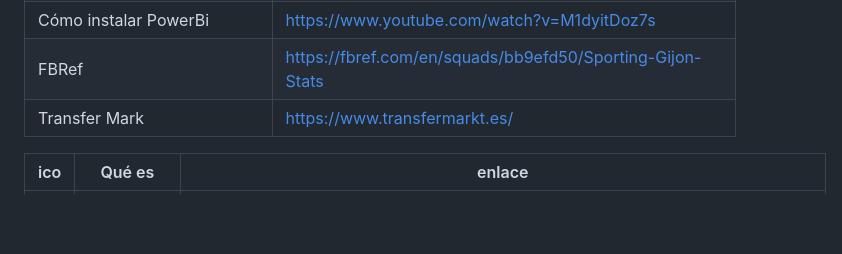
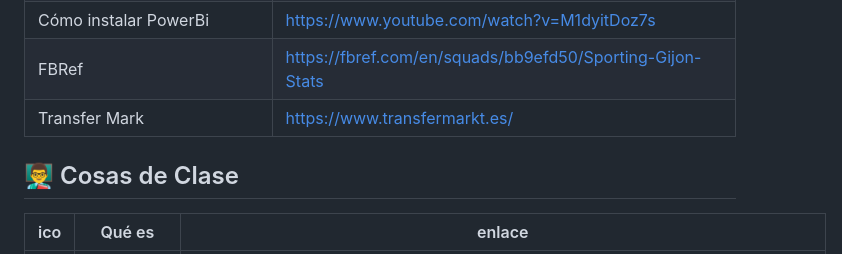
Before and after one commit to ksizorCode/especialista-en-ia, a Markdown page: README.md, the part around the change. Drawn GitHub-style; blank space fills up the shorter version.

```diff
--- a/README.md
+++ b/README.md
@@ -14,6 +14,8 @@ Curso de Dicampus la calzada
 | FBRef                             | https://fbref.com/en/squads/bb9efd50/Sporting-Gijon-Stats      |
 | Transfer Mark                     | https://www.transfermarkt.es/                                  |
 
+
+## 👨‍🏫 Cosas de Clase
 
 
 |ico| Qué es                | enlace               |
```
